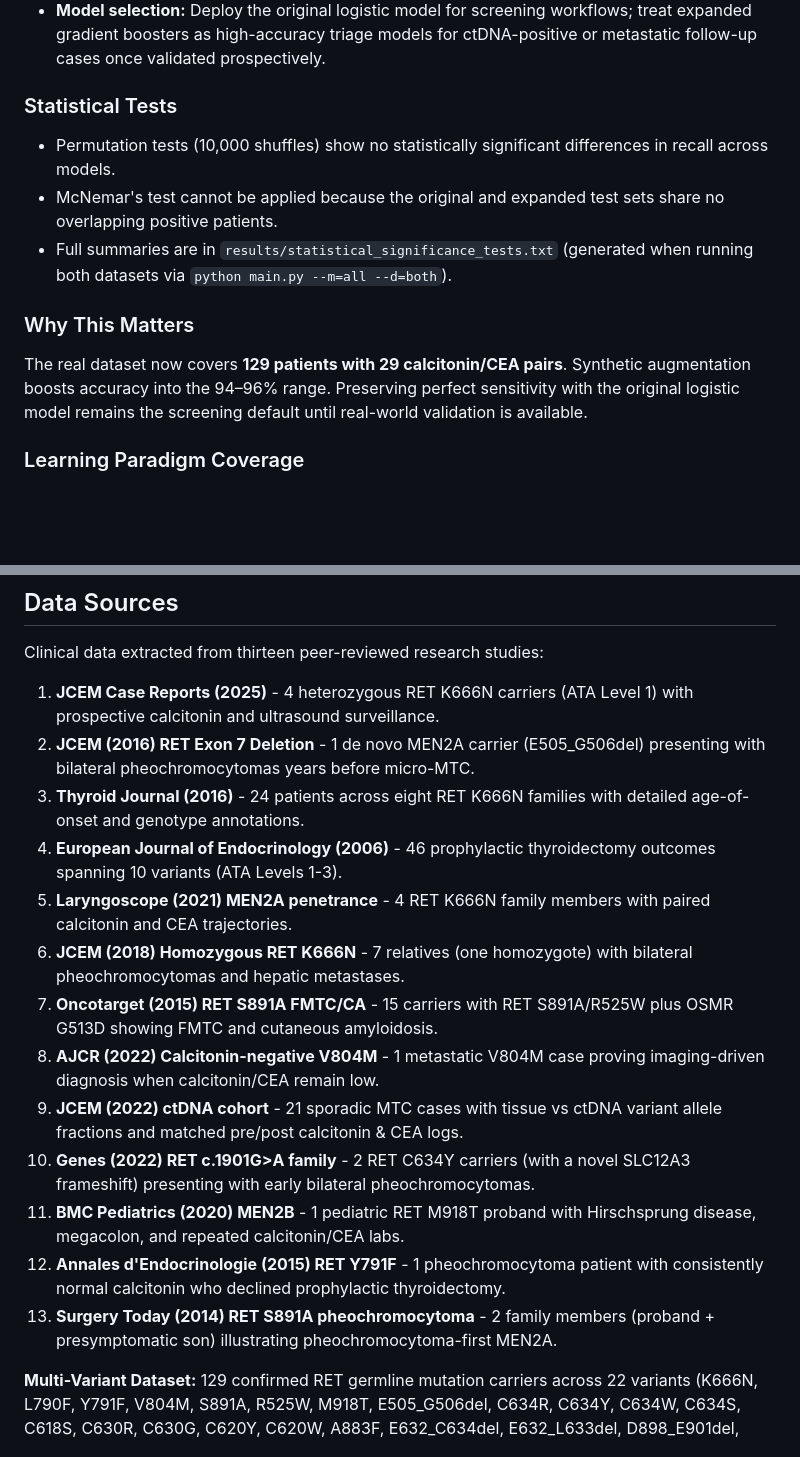
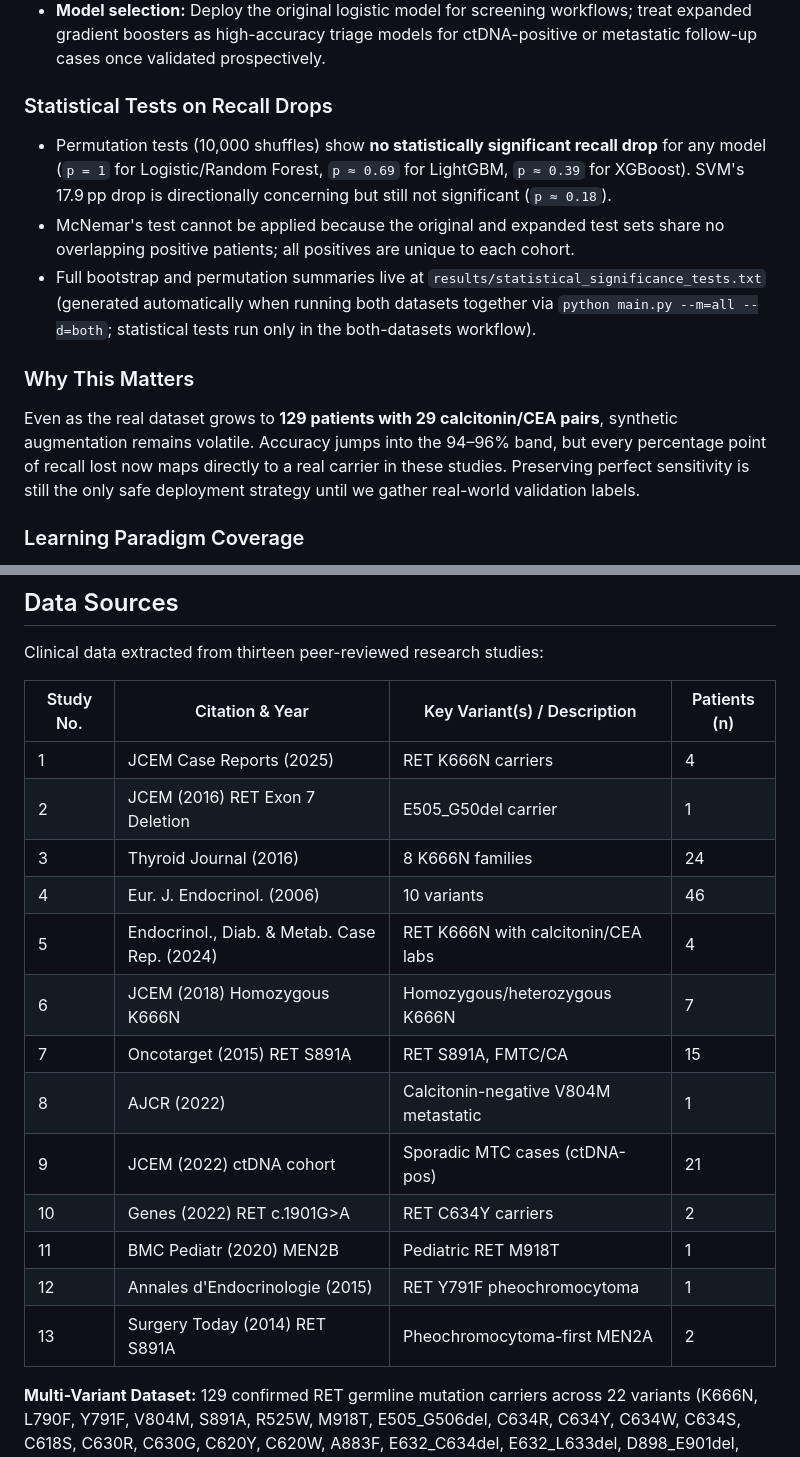
Before and after one commit to ArjunCodess/men2-predictor, a Markdown page: README.md, 2 parts joined by grey strips. Drawn GitHub-style; blank space fills up the shorter version.

Commit message:
Enhance README.md to detail statistical tests on recall drops, clarify significance of results, and update patient study table for better readability and comprehension.

```diff
--- a/README.md
+++ b/README.md
@@ -46,15 +46,15 @@ Synthetic controls + SMOTE expand the training pool to 198 records. The ctDNA co
 - **Ensemble shifts:** Expanded ensembles raise accuracy toward 95%.
 - **Model selection:** Deploy the original logistic model for screening workflows; treat expanded gradient boosters as high-accuracy triage models for ctDNA-positive or metastatic follow-up cases once validated prospectively.
 
-### Statistical Tests
+### Statistical Tests on Recall Drops
 
-- Permutation tests (10,000 shuffles) show no statistically significant differences in recall across models.
-- McNemar's test cannot be applied because the original and expanded test sets share no overlapping positive patients.
-- Full summaries are in `results/statistical_significance_tests.txt` (generated when running both datasets via `python main.py --m=all --d=both`).
+- Permutation tests (10,000 shuffles) show **no statistically significant recall drop** for any model (`p = 1` for Logistic/Random Forest, `p ≈ 0.69` for LightGBM, `p ≈ 0.39` for XGBoost). SVM's 17.9 pp drop is directionally concerning but still not significant (`p ≈ 0.18`).
+- McNemar's test cannot be applied because the original and expanded test sets share no overlapping positive patients; all positives are unique to each cohort.
+- Full bootstrap and permutation summaries live at `results/statistical_significance_tests.txt` (generated automatically when running both datasets together via `python main.py --m=all --d=both`; statistical tests run only in the both-datasets workflow).
 
 ### Why This Matters
 
-The real dataset now covers **129 patients with 29 calcitonin/CEA pairs**. Synthetic augmentation boosts accuracy into the 94–96% range. Preserving perfect sensitivity with the original logistic model remains the screening default until real-world validation is available.
+Even as the real dataset grows to **129 patients with 29 calcitonin/CEA pairs**, synthetic augmentation remains volatile. Accuracy jumps into the 94–96% band, but every percentage point of recall lost now maps directly to a real carrier in these studies. Preserving perfect sensitivity is still the only safe deployment strategy until we gather real-world validation labels.
 
 ### Learning Paradigm Coverage
 
@@ -173,19 +173,21 @@ This project makes three critical contributions to medical machine learning:
 
 Clinical data extracted from thirteen peer-reviewed research studies:
 
-1. **JCEM Case Reports (2025)** - 4 heterozygous RET K666N carriers (ATA Level 1) with prospective calcitonin and ultrasound surveillance.
-2. **JCEM (2016) RET Exon 7 Deletion** - 1 de novo MEN2A carrier (E505_G506del) presenting with bilateral pheochromocytomas years before micro-MTC.
-3. **Thyroid Journal (2016)** - 24 patients across eight RET K666N families with detailed age-of-onset and genotype annotations.
-4. **European Journal of Endocrinology (2006)** - 46 prophylactic thyroidectomy outcomes spanning 10 variants (ATA Levels 1-3).
-5. **Laryngoscope (2021) MEN2A penetrance** - 4 RET K666N family members with paired calcitonin and CEA trajectories.
-6. **JCEM (2018) Homozygous RET K666N** - 7 relatives (one homozygote) with bilateral pheochromocytomas and hepatic metastases.
-7. **Oncotarget (2015) RET S891A FMTC/CA** - 15 carriers with RET S891A/R525W plus OSMR G513D showing FMTC and cutaneous amyloidosis.
-8. **AJCR (2022) Calcitonin-negative V804M** - 1 metastatic V804M case proving imaging-driven diagnosis when calcitonin/CEA remain low.
-9. **JCEM (2022) ctDNA cohort** - 21 sporadic MTC cases with tissue vs ctDNA variant allele fractions and matched pre/post calcitonin & CEA logs.
-10. **Genes (2022) RET c.1901G>A family** - 2 RET C634Y carriers (with a novel SLC12A3 frameshift) presenting with early bilateral pheochromocytomas.
-11. **BMC Pediatrics (2020) MEN2B** - 1 pediatric RET M918T proband with Hirschsprung disease, megacolon, and repeated calcitonin/CEA labs.
-12. **Annales d'Endocrinologie (2015) RET Y791F** - 1 pheochromocytoma patient with consistently normal calcitonin who declined prophylactic thyroidectomy.
-13. **Surgery Today (2014) RET S891A pheochromocytoma** - 2 family members (proband + presymptomatic son) illustrating pheochromocytoma-first MEN2A.
+| Study No. | Citation & Year | Key Variant(s) / Description | Patients (n) |
+|-----------|-----------------|------------------------------|--------------|
+| 1 | JCEM Case Reports (2025) | RET K666N carriers | 4 |
+| 2 | JCEM (2016) RET Exon 7 Deletion | E505_G50del carrier | 1 |
+| 3 | Thyroid Journal (2016) | 8 K666N families | 24 |
+| 4 | Eur. J. Endocrinol. (2006) | 10 variants | 46 |
+| 5 | Endocrinol., Diab. & Metab. Case Rep. (2024) | RET K666N with calcitonin/CEA labs | 4 |
+| 6 | JCEM (2018) Homozygous K666N | Homozygous/heterozygous K666N | 7 |
+| 7 | Oncotarget (2015) RET S891A | RET S891A, FMTC/CA | 15 |
+| 8 | AJCR (2022) | Calcitonin-negative V804M metastatic | 1 |
+| 9 | JCEM (2022) ctDNA cohort | Sporadic MTC cases (ctDNA-pos) | 21 |
+| 10 | Genes (2022) RET c.1901G>A | RET C634Y carriers | 2 |
+| 11 | BMC Pediatr (2020) MEN2B | Pediatric RET M918T | 1 |
+| 12 | Annales d'Endocrinologie (2015) | RET Y791F pheochromocytoma | 1 |
+| 13 | Surgery Today (2014) RET S891A | Pheochromocytoma-first MEN2A | 2 |
 
 **Multi-Variant Dataset:** 129 confirmed RET germline mutation carriers across 22 variants (K666N, L790F, Y791F, V804M, S891A, R525W, M918T, E505_G506del, C634R, C634Y, C634W, C634S, C618S, C630R, C630G, C620Y, C620W, A883F, E632_C634del, E632_L633del, D898_E901del, V899_E902del) with ATA risk stratification.
 
```
